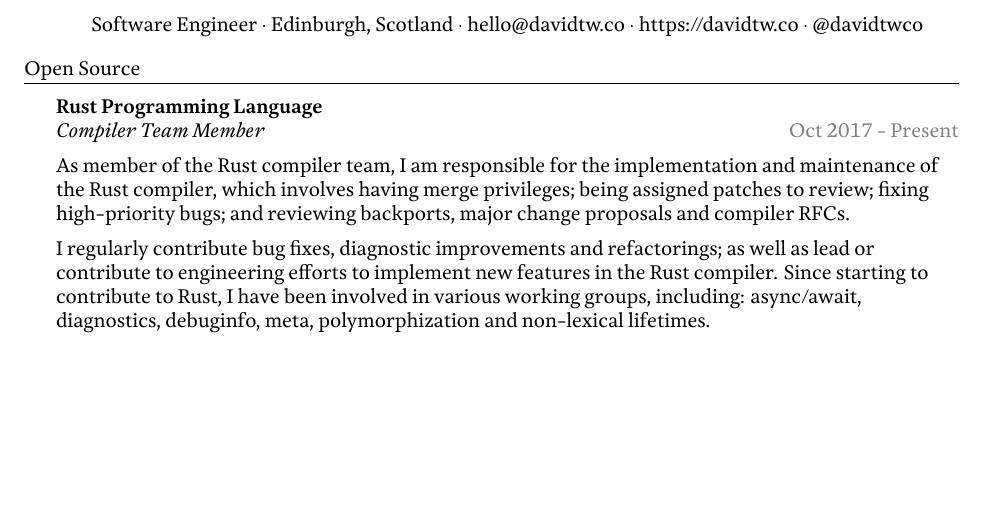
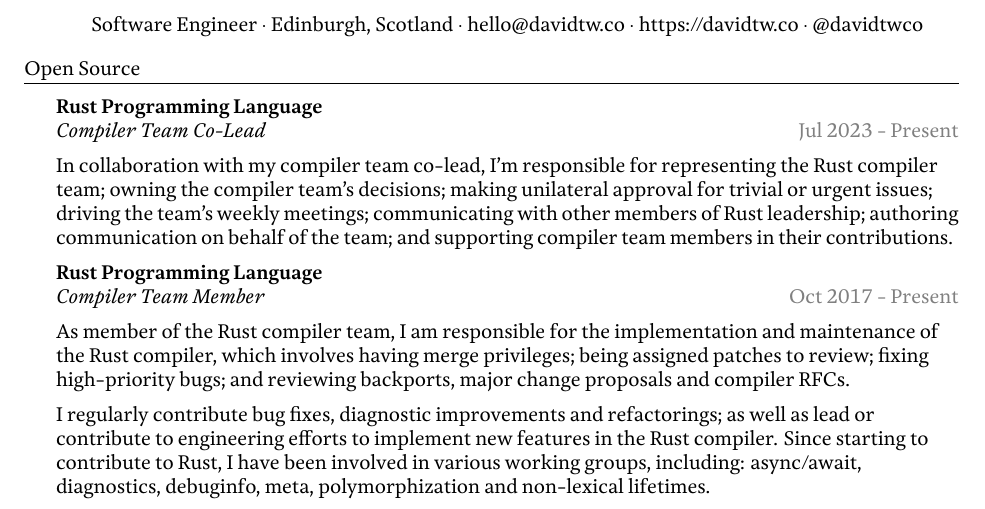
Before and after one commit to davidtwco/veritas, a LaTeX CV (web/src/content/curriculum-vitae/default.tex): part of page 1 of 2, cut so that both start at the same text, the shorter picture padded with empty space. Compiled offline with XeLaTeX.

Commit message:
co-lead of compiler team!

```diff
--- a/web/src/content/curriculum-vitae/default.tex
+++ b/web/src/content/curriculum-vitae/default.tex
@@ -70,6 +70,16 @@
 
 \header{Open Source}
 \vspace{1mm}
+
+\textbf{Rust Programming Language} \\
+\textit{Compiler Team Co-Lead} \hfill {\color{gray} Jul 2023 - Present} \\
+\vspace{2mm}
+In collaboration with my compiler team co-lead, I'm responsible for representing the Rust
+compiler team; owning the compiler team's decisions; making unilateral approval for trivial or
+urgent issues; driving the team's weekly meetings; communicating with other members of Rust
+leadership; authoring communication on behalf of the team; and supporting compiler team members in
+their contributions.
+\vspace{2mm}
 
 \textbf{Rust Programming Language} \\
 \textit{Compiler Team Member} \hfill {\color{gray} Oct 2017 - Present} \\
```
Also changed, not shown: web/src/content/index.md (+1 -1 lines).
